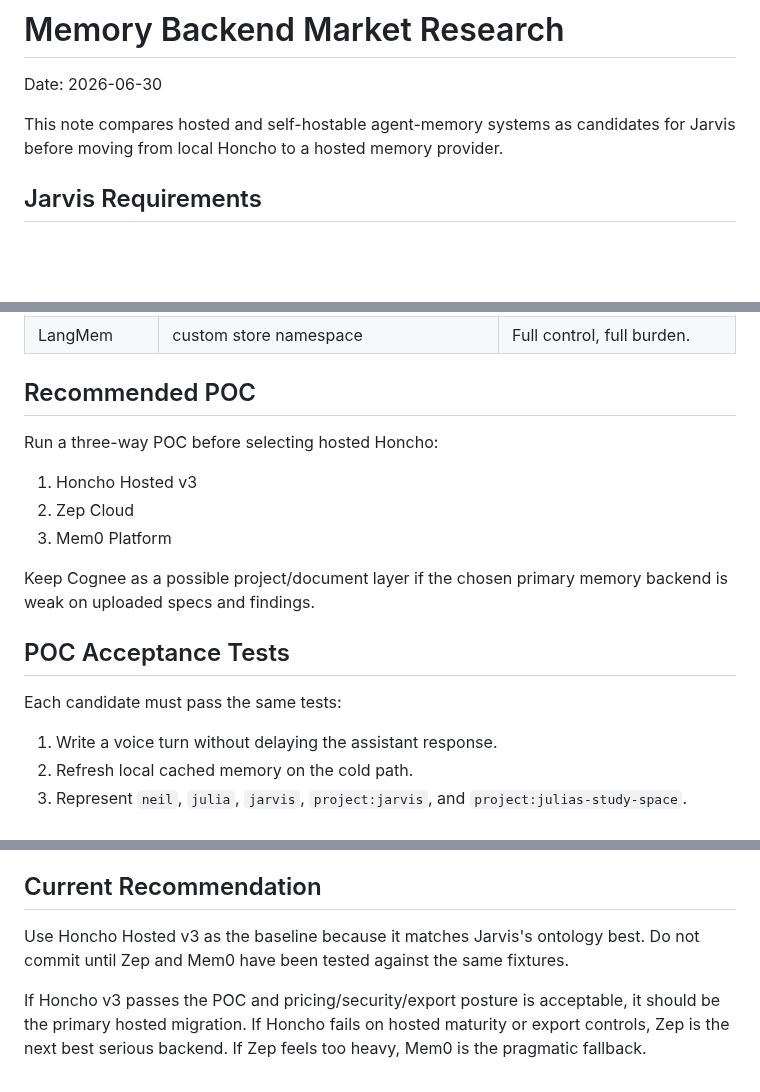
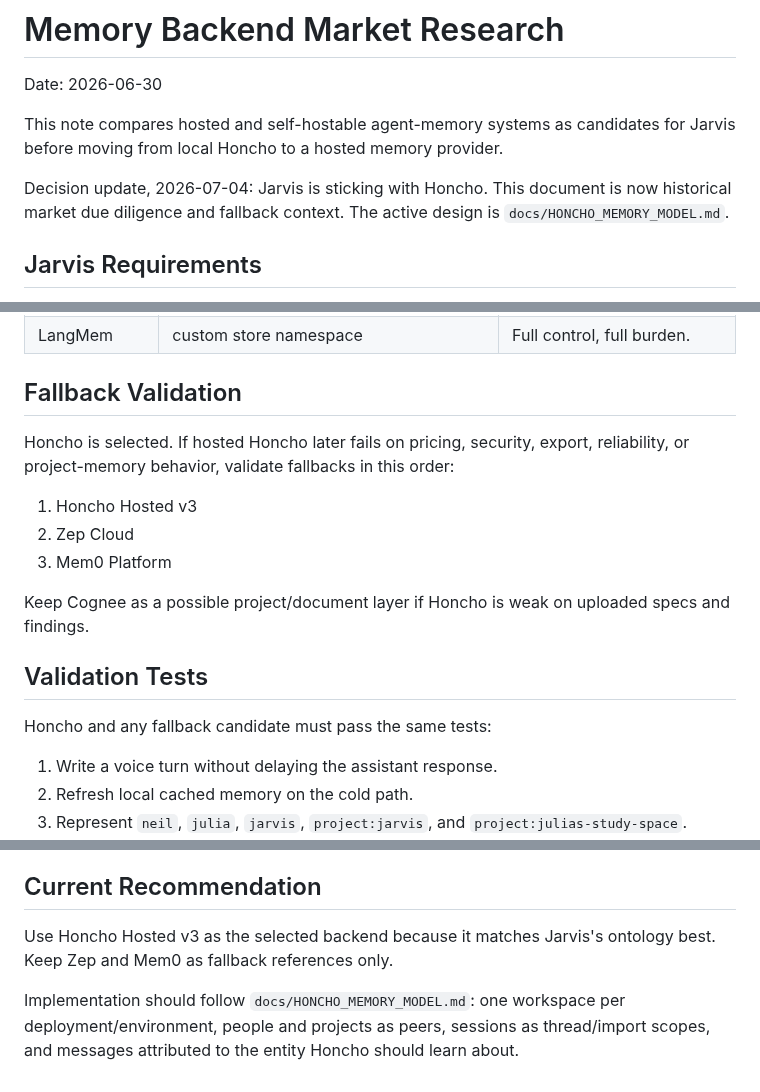
Before and after one commit to roughcoder/jarvis, a Markdown page: docs/MEMORY_BACKEND_MARKET_RESEARCH.md, 3 parts joined by grey strips. Drawn GitHub-style; blank space fills up the shorter version.

```diff
--- a/docs/MEMORY_BACKEND_MARKET_RESEARCH.md
+++ b/docs/MEMORY_BACKEND_MARKET_RESEARCH.md
@@ -4,6 +4,10 @@ Date: 2026-06-30
 
 This note compares hosted and self-hostable agent-memory systems as candidates
 for Jarvis before moving from local Honcho to a hosted memory provider.
+
+Decision update, 2026-07-04: Jarvis is sticking with Honcho. This document is
+now historical market due diligence and fallback context. The active design is
+`docs/HONCHO_MEMORY_MODEL.md`.
 
 ## Jarvis Requirements
 
@@ -285,20 +289,21 @@ Verdict: useful substrate, not a primary memory system.
 | Supermemory | container/metadata/document graph | Good for project context and search. |
 | LangMem | custom store namespace | Full control, full burden. |
 
-## Recommended POC
+## Fallback Validation
 
-Run a three-way POC before selecting hosted Honcho:
+Honcho is selected. If hosted Honcho later fails on pricing, security, export,
+reliability, or project-memory behavior, validate fallbacks in this order:
 
 1. Honcho Hosted v3
 2. Zep Cloud
 3. Mem0 Platform
 
-Keep Cognee as a possible project/document layer if the chosen primary memory
-backend is weak on uploaded specs and findings.
+Keep Cognee as a possible project/document layer if Honcho is weak on uploaded
+specs and findings.
 
-## POC Acceptance Tests
+## Validation Tests
 
-Each candidate must pass the same tests:
+Honcho and any fallback candidate must pass the same tests:
 
 1. Write a voice turn without delaying the assistant response.
 2. Refresh local cached memory on the cold path.
@@ -316,10 +321,10 @@ Each candidate must pass the same tests:
 
 ## Current Recommendation
 
-Use Honcho Hosted v3 as the baseline because it matches Jarvis's ontology best.
-Do not commit until Zep and Mem0 have been tested against the same fixtures.
+Use Honcho Hosted v3 as the selected backend because it matches Jarvis's
+ontology best. Keep Zep and Mem0 as fallback references only.
 
-If Honcho v3 passes the POC and pricing/security/export posture is acceptable,
-it should be the primary hosted migration. If Honcho fails on hosted maturity or
-export controls, Zep is the next best serious backend. If Zep feels too heavy,
-Mem0 is the pragmatic fallback.
+Implementation should follow `docs/HONCHO_MEMORY_MODEL.md`: one workspace per
+deployment/environment, people and projects as peers, sessions as
+thread/import scopes, and messages attributed to the entity Honcho should learn
+about.
```
Also changed, not shown: docs/HONCHO_MEMORY_MODEL.md (added, +357 -0 lines).
